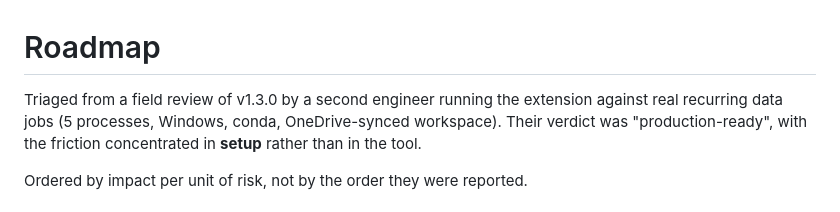
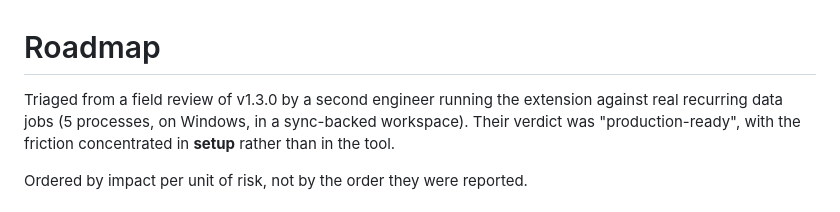
Before and after one commit to trevm03-bit/script-progress-dashboard, a Markdown page: ROADMAP.md, the part around the change. Rendered like a GitHub page.

Commit message:
Roadmap: drop the environment fingerprint from the review attribution
Co-Authored-By: Claude Opus 5 <noreply@anthropic.com>

```diff
--- a/ROADMAP.md
+++ b/ROADMAP.md
@@ -1,7 +1,7 @@
 # Roadmap
 
 Triaged from a field review of v1.3.0 by a second engineer running the extension against real
-recurring data jobs (5 processes, Windows, conda, OneDrive-synced workspace). Their verdict was
+recurring data jobs (5 processes, on Windows, in a sync-backed workspace). Their verdict was
 "production-ready", with the friction concentrated in **setup** rather than in the tool.
 
 Ordered by impact per unit of risk, not by the order they were reported.
```
